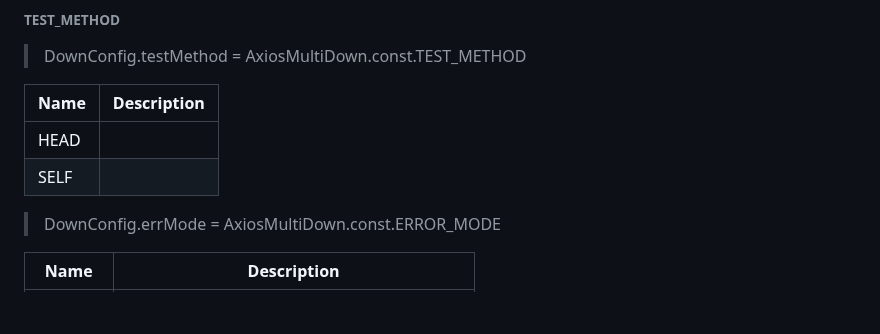
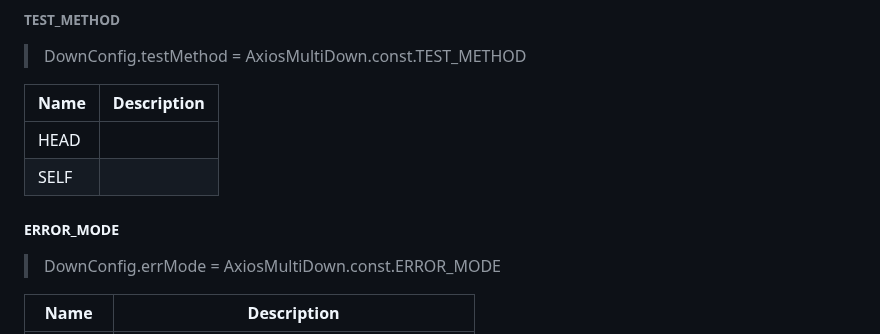
Before and after one commit to lqzhgood/axios-multi-down, a Markdown page: README.zh-hans.md, the part around the change. GitHub-like rendering; blank space fills up the shorter version.

Commit message:
📃 docs(readme): 补充 ERROR_MODE 标题

```diff
--- a/README.zh-hans.md
+++ b/README.zh-hans.md
@@ -132,6 +132,8 @@ axios.down( url , AxiosRequestConfig, DownConfig )
 | HEAD |             |
 | SELF |             |
 
+##### ERROR_MODE
+
 > DownConfig.errMode = AxiosMultiDown.const.ERROR_MODE
 
 | Name   | Description                                 |
```
Also changed, not shown: README.md (+4 -2 lines).
